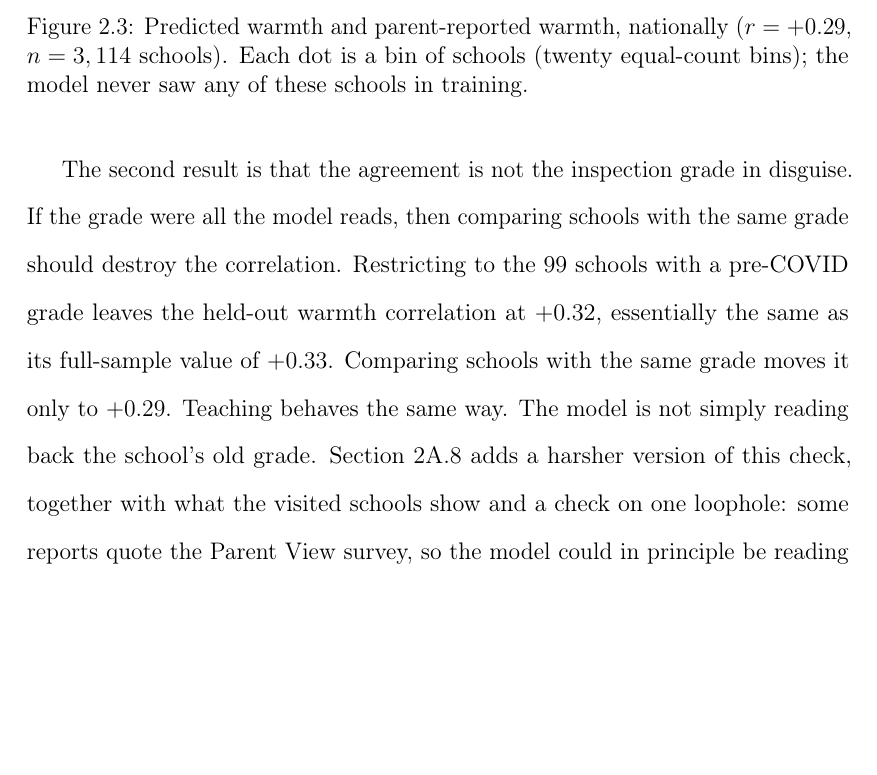
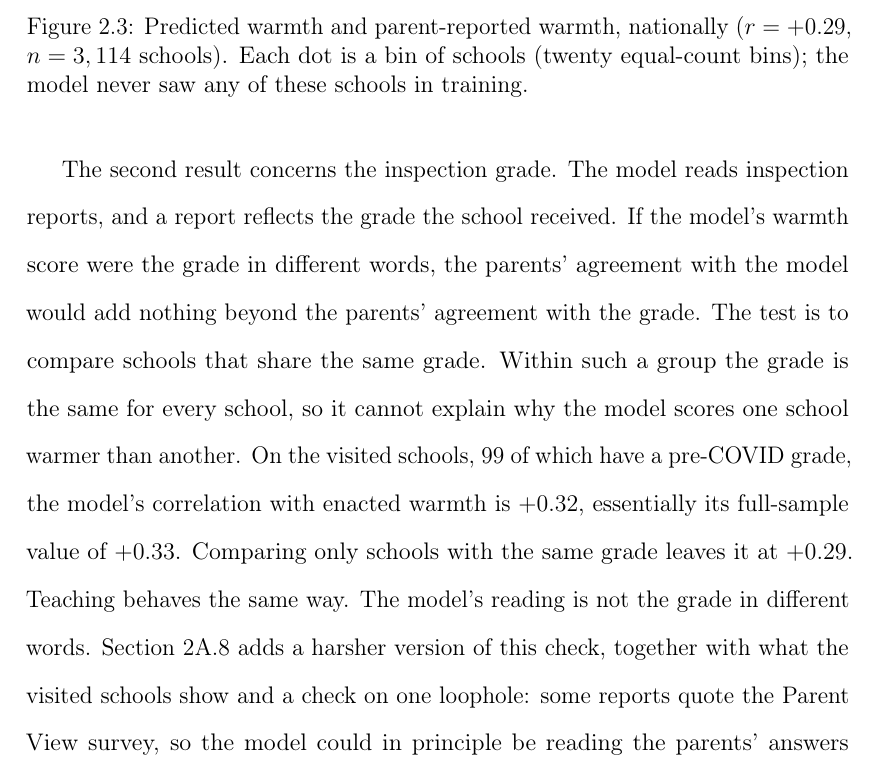
Before and after one commit to damianpphelan-cmd/phd-thesis-overleaf, a LaTeX thesis (main.tex, which reads chapters/02_paper1.tex): part of page 62 of 174, cut so that both start at the same text, the shorter picture padded with empty space. Compiled offline with pdfLaTeX.

Commit message:
Say what the grade check tests and on which schools

```diff
--- a/chapters/02_paper1.tex
+++ b/chapters/02_paper1.tex
@@ -862,12 +862,7 @@ schools when it was fitted, and it never saw any parent data at all. The only wa
   \label{fig:p1_pv}
 \end{figure}
 
-The second result is that the agreement is not the inspection grade in disguise. If the grade were all the model reads, then
-comparing schools with the same grade should destroy the correlation.
-Restricting to the 99 schools with a pre-COVID grade leaves the held-out warmth correlation
-at $+0.32$, essentially the same as its full-sample value of $+0.33$. Comparing schools with the
-same grade moves it only to $+0.29$. Teaching behaves the same way. The model is not simply
-reading back the school's old grade. \Cref{sec:p1_app_parents} adds a harsher version of this
+The second result concerns the inspection grade. The model reads inspection reports, and a report reflects the grade the school received. If the model's warmth score were the grade in different words, the parents' agreement with the model would add nothing beyond the parents' agreement with the grade. The test is to compare schools that share the same grade. Within such a group the grade is the same for every school, so it cannot explain why the model scores one school warmer than another. On the visited schools, 99 of which have a pre-COVID grade, the model's correlation with enacted warmth is $+0.32$, essentially its full-sample value of $+0.33$. Comparing only schools with the same grade leaves it at $+0.29$. Teaching behaves the same way. The model's reading is not the grade in different words. \Cref{sec:p1_app_parents} adds a harsher version of this
 check, together with what the visited schools show and a check on one loophole: some reports
 quote the Parent View survey, so the model could in principle be reading the parents' answers
 rather than independently agreeing with them.
```
